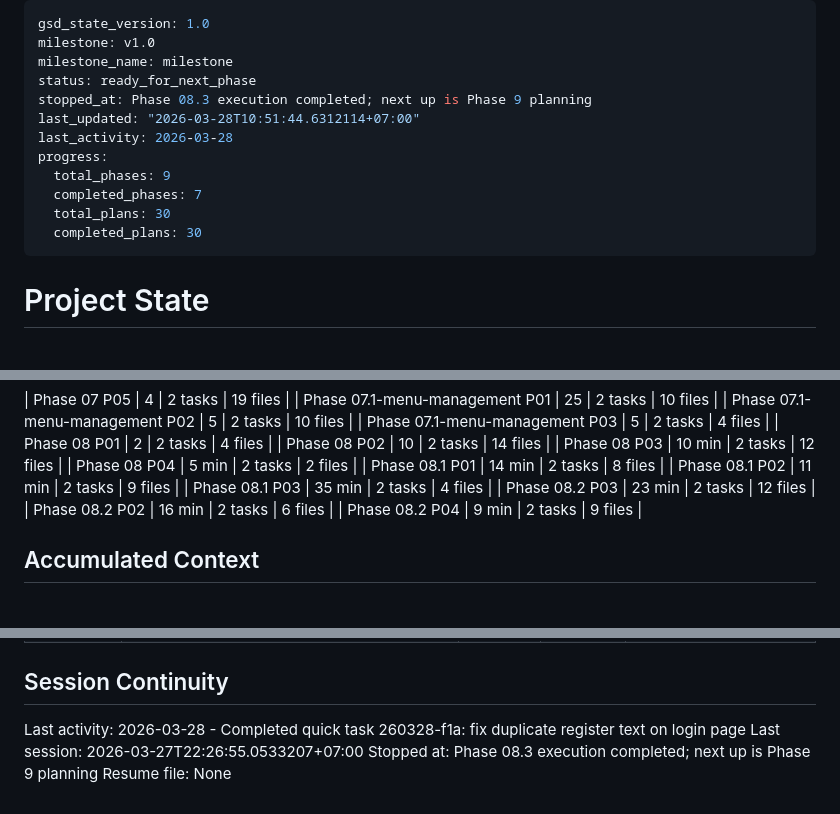
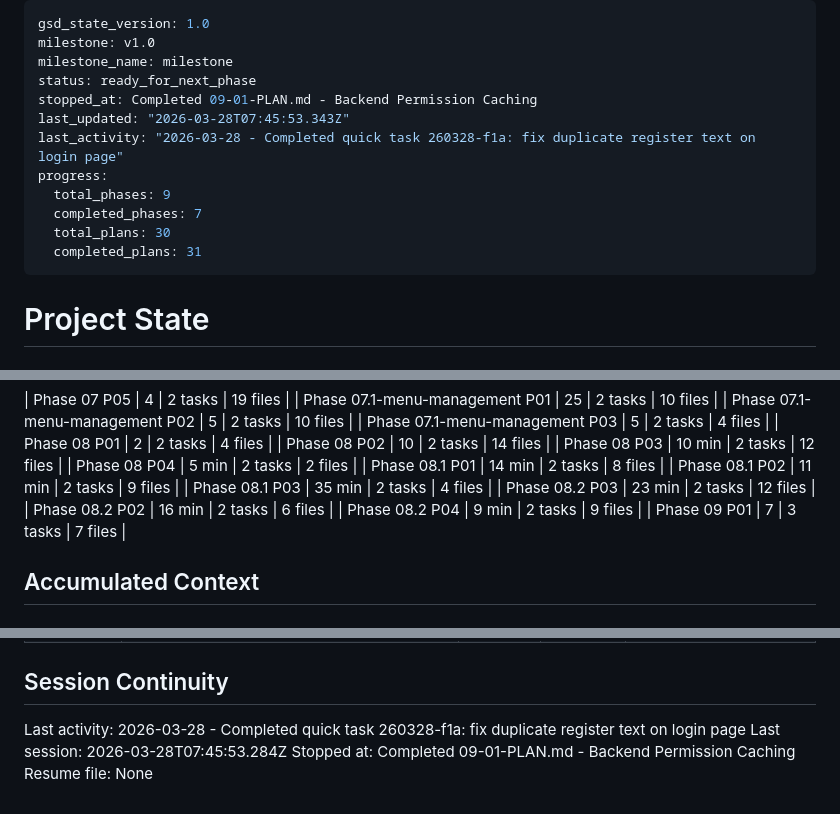
Before and after one commit to kl3inIT/jhipster-sec, a Markdown page: .planning/STATE.md, 3 parts joined by grey strips. Rendered like a GitHub page.

Commit message:
docs(09-01): complete backend permission caching plan
- Add 09-01-SUMMARY.md documenting PermissionMatrix extraction and RequestPermissionSnapshot implementation
- Update STATE.md with progress metrics and decision record
- Update REQUIREMENTS.md marking PERF-01 complete

```diff
--- a/.planning/STATE.md
+++ b/.planning/STATE.md
@@ -3,14 +3,14 @@ gsd_state_version: 1.0
 milestone: v1.0
 milestone_name: milestone
 status: ready_for_next_phase
-stopped_at: Phase 08.3 execution completed; next up is Phase 9 planning
-last_updated: "2026-03-28T10:51:44.6312114+07:00"
-last_activity: 2026-03-28
+stopped_at: Completed 09-01-PLAN.md - Backend Permission Caching
+last_updated: "2026-03-28T07:45:53.343Z"
+last_activity: "2026-03-28 - Completed quick task 260328-f1a: fix duplicate register text on login page"
 progress:
   total_phases: 9
   completed_phases: 7
   total_plans: 30
-  completed_plans: 30
+  completed_plans: 31
 ---
 
 # Project State
@@ -70,6 +70,7 @@ Next: Phase 9 (enterprise-ux-and-performance-hardening)
 | Phase 08.2 P03 | 23 min | 2 tasks | 12 files |
 | Phase 08.2 P02 | 16 min | 2 tasks | 6 files |
 | Phase 08.2 P04 | 9 min | 2 tasks | 9 files |
+| Phase 09 P01 | 7 | 3 tasks | 7 files |
 
 ## Accumulated Context
 
@@ -115,6 +117,6 @@ Recent decisions affecting current work:
 ## Session Continuity
 
 Last activity: 2026-03-28 - Completed quick task 260328-f1a: fix duplicate register text on login page
-Last session: 2026-03-27T22:26:55.0533207+07:00
-Stopped at: Phase 08.3 execution completed; next up is Phase 9 planning
+Last session: 2026-03-28T07:45:53.284Z
+Stopped at: Completed 09-01-PLAN.md - Backend Permission Caching
 Resume file: None
```
Also changed, not shown: other parts of .planning/STATE.md (+1 -0 lines), .planning/REQUIREMENTS.md (+2 -2 lines), 1 other file.
